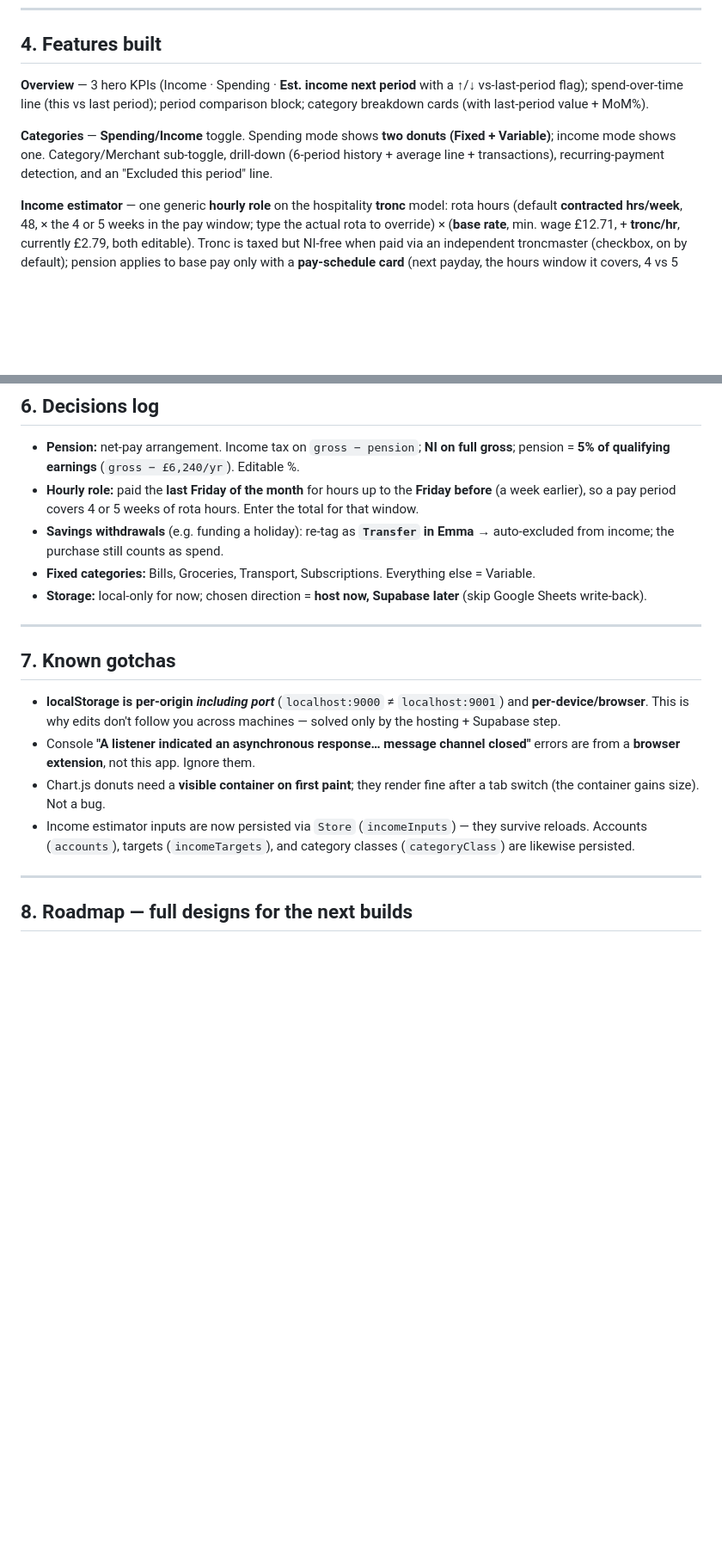
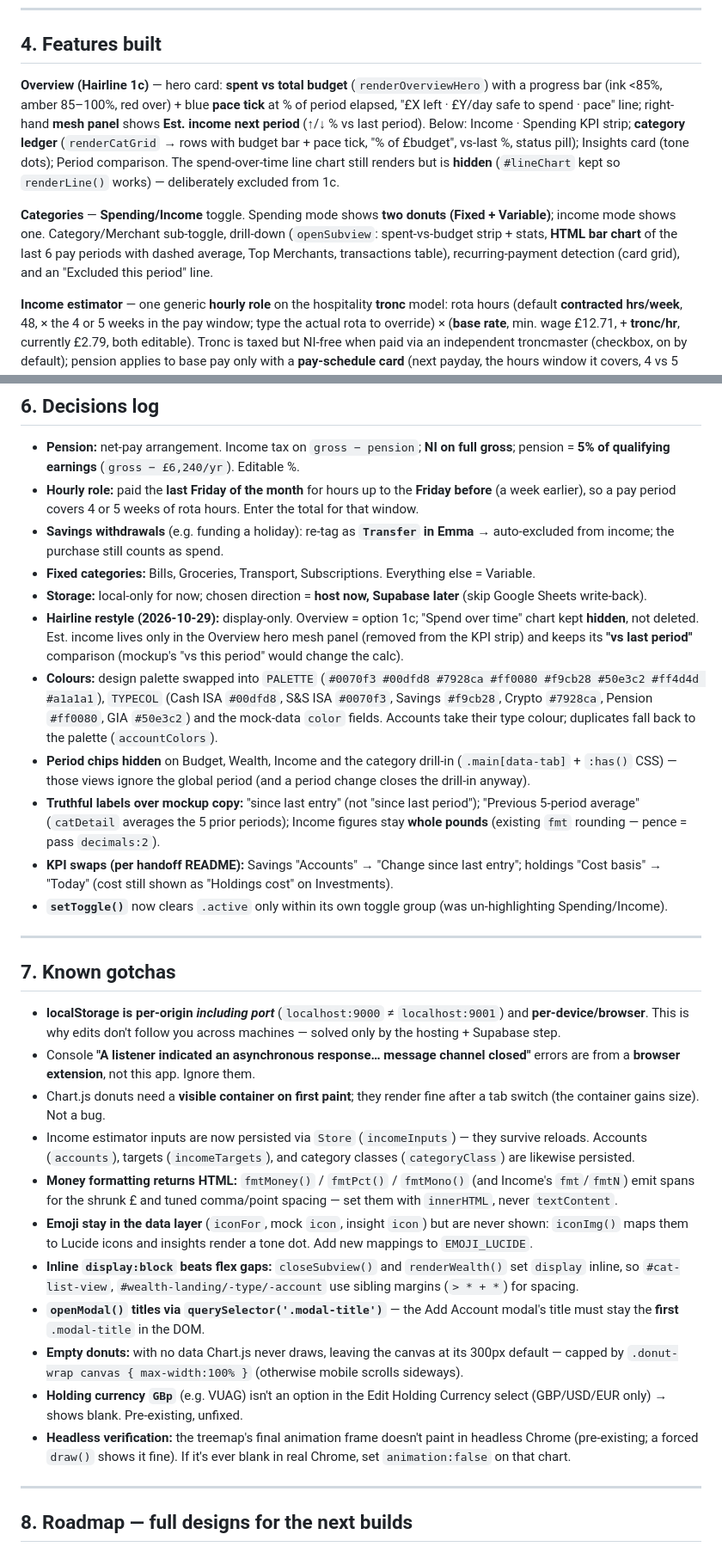
Before and after one commit to saffronlm-cmyk/folio-dashboard, a Markdown page: HANDOFF.md, 2 parts joined by grey strips. Shown at 86% size. Drawn GitHub-style; blank space fills up the shorter version.

Commit message:
Update HANDOFF.md for the Hairline restyle (PR #19)
Record the restyle in the handover doc: status (§1), what each screen
now looks like (§4), restyle decisions (§6), new gotchas (§7) and a
"Done" entry with follow-ups (§9).

Co-Authored-By: Claude Opus 5.5 <noreply@anthropic.com>

```diff
--- a/HANDOFF.md
+++ b/HANDOFF.md
@@ -69,9 +71,9 @@ Connect Google → SheetsAPI.fetchData()
 
 ## 4. Features built
 
-**Overview** — 3 hero KPIs (Income · Spending · **Est. income next period** with a ↑/↓ vs-last-period flag); spend-over-time line (this vs last period); period comparison block; category breakdown cards (with last-period value + MoM%).
+**Overview (Hairline 1c)** — hero card: **spent vs total budget** (`renderOverviewHero`) with a progress bar (ink <85%, amber 85–100%, red over) + blue **pace tick** at % of period elapsed, "£X left · £Y/day safe to spend · pace" line; right-hand **mesh panel** shows **Est. income next period** (↑/↓ % vs last period). Below: Income · Spending KPI strip; **category ledger** (`renderCatGrid` → rows with budget bar + pace tick, "% of £budget", vs-last %, status pill); Insights card (tone dots); Period comparison. The spend-over-time line chart still renders but is **hidden** (`#lineChart` kept so `renderLine()` works) — deliberately excluded from 1c.
 
-**Categories** — **Spending/Income** toggle. Spending mode shows **two donuts (Fixed + Variable)**; income mode shows one. Category/Merchant sub-toggle, drill-down (6-period history + average line + transactions), recurring-payment detection, and an "Excluded this period" line.
+**Categories** — **Spending/Income** toggle. Spending mode shows **two donuts (Fixed + Variable)**; income mode shows one. Category/Merchant sub-toggle, drill-down (`openSubview`: spent-vs-budget strip + stats, **HTML bar chart** of the last 6 pay periods with dashed average, Top Merchants, transactions table), recurring-payment detection (card grid), and an "Excluded this period" line.
 
 **Income estimator** — one generic **hourly role** on the hospitality **tronc** model: rota hours (default **contracted hrs/week**, 48, × the 4 or 5 weeks in the pay window; type the actual rota to override) × (**base rate**, min. wage £12.71, + **tronc/hr**, currently £2.79, both editable). Tronc is taxed but NI-free when paid via an independent troncmaster (checkbox, on by default); pension applies to base pay only with a **pay-schedule card** (next payday, the hours window it covers, 4 vs 5 weeks, avg hrs/week), PAYE tax, **pension net-pay model** (defaults to 0% — not enrolled), grand total (net + cash) and **monthly "save as target"**. The ONE LDN FOH/DA roles and holiday-pay estimator were removed in Sep 2026 after the job change.
 
@@ -99,6 +101,12 @@ Connect Google → SheetsAPI.fetchData()
 - **Savings withdrawals** (e.g. funding a holiday): re-tag as **`Transfer` in Emma** → auto-excluded from income; the purchase still counts as spend.
 - **Fixed categories:** Bills, Groceries, Transport, Subscriptions. Everything else = Variable.
 - **Storage:** local-only for now; chosen direction = **host now, Supabase later** (skip Google Sheets write-back).
+- **Hairline restyle (2026-10-29):** display-only. Overview = option 1c; "Spend over time" chart kept **hidden**, not deleted. Est. income lives only in the Overview hero mesh panel (removed from the KPI strip) and keeps its **"vs last period"** comparison (mockup's "vs this period" would change the calc).
+- **Colours:** design palette swapped into `PALETTE` (`#0070f3 #00dfd8 #7928ca #ff0080 #f9cb28 #50e3c2 #ff4d4d #a1a1a1`), `TYPECOL` (Cash ISA `#00dfd8`, S&S ISA `#0070f3`, Savings `#f9cb28`, Crypto `#7928ca`, Pension `#ff0080`, GIA `#50e3c2`) and the mock-data `color` fields. Accounts take their type colour; duplicates fall back to the palette (`accountColors`).
+- **Period chips hidden** on Budget, Wealth, Income and the category drill-in (`.main[data-tab]` + `:has()` CSS) — those views ignore the global period (and a period change closes the drill-in anyway).
+- **Truthful labels over mockup copy:** "since last entry" (not "since last period"); "Previous 5-period average" (`catDetail` averages the 5 prior periods); Income figures stay **whole pounds** (existing `fmt` rounding — pence = pass `decimals:2`).
+- **KPI swaps (per handoff README):** Savings "Accounts" → "Change since last entry"; holdings "Cost basis" → "Today" (cost still shown as "Holdings cost" on Investments).
+- **`setToggle()`** now clears `.active` only within its own toggle group (was un-highlighting Spending/Income).
 
 ---
 
@@ -108,6 +116,13 @@ Connect Google → SheetsAPI.fetchData()
 - Console **"A listener indicated an asynchronous response… message channel closed"** errors are from a **browser extension**, not this app. Ignore them.
 - Chart.js donuts need a **visible container on first paint**; they render fine after a tab switch (the container gains size). Not a bug.
 - Income estimator inputs are now persisted via `Store` (`incomeInputs`) — they survive reloads. Accounts (`accounts`), targets (`incomeTargets`), and category classes (`categoryClass`) are likewise persisted.
+- **Money formatting returns HTML:** `fmtMoney()` / `fmtPct()` / `fmtMono()` (and Income's `fmt`/`fmtN`) emit spans for the shrunk £ and tuned comma/point spacing — set them with `innerHTML`, never `textContent`.
+- **Emoji stay in the data layer** (`iconFor`, mock `icon`, insight `icon`) but are never shown: `iconImg()` maps them to Lucide icons and insights render a tone dot. Add new mappings to `EMOJI_LUCIDE`.
+- **Inline `display:block` beats flex gaps:** `closeSubview()` and `renderWealth()` set `display` inline, so `#cat-list-view`, `#wealth-landing/-type/-account` use sibling margins (`> * + *`) for spacing.
+- **`openModal()` titles via `querySelector('.modal-title')`** — the Add Account modal's title must stay the **first** `.modal-title` in the DOM.
+- **Empty donuts:** with no data Chart.js never draws, leaving the canvas at its 300px default — capped by `.donut-wrap canvas { max-width:100% }` (otherwise mobile scrolls sideways).
+- **Holding currency `GBp`** (e.g. VUAG) isn't an option in the Edit Holding Currency select (GBP/USD/EUR only) → shows blank. Pre-existing, unfixed.
+- **Headless verification:** the treemap's final animation frame doesn't paint in headless Chrome (pre-existing; a forced `draw()` shows it fine). If it's ever blank in real Chrome, set `animation:false` on that chart.
 
 ---
 
```
Also changed, not shown: other parts of HANDOFF.md (+9 -3 lines).
